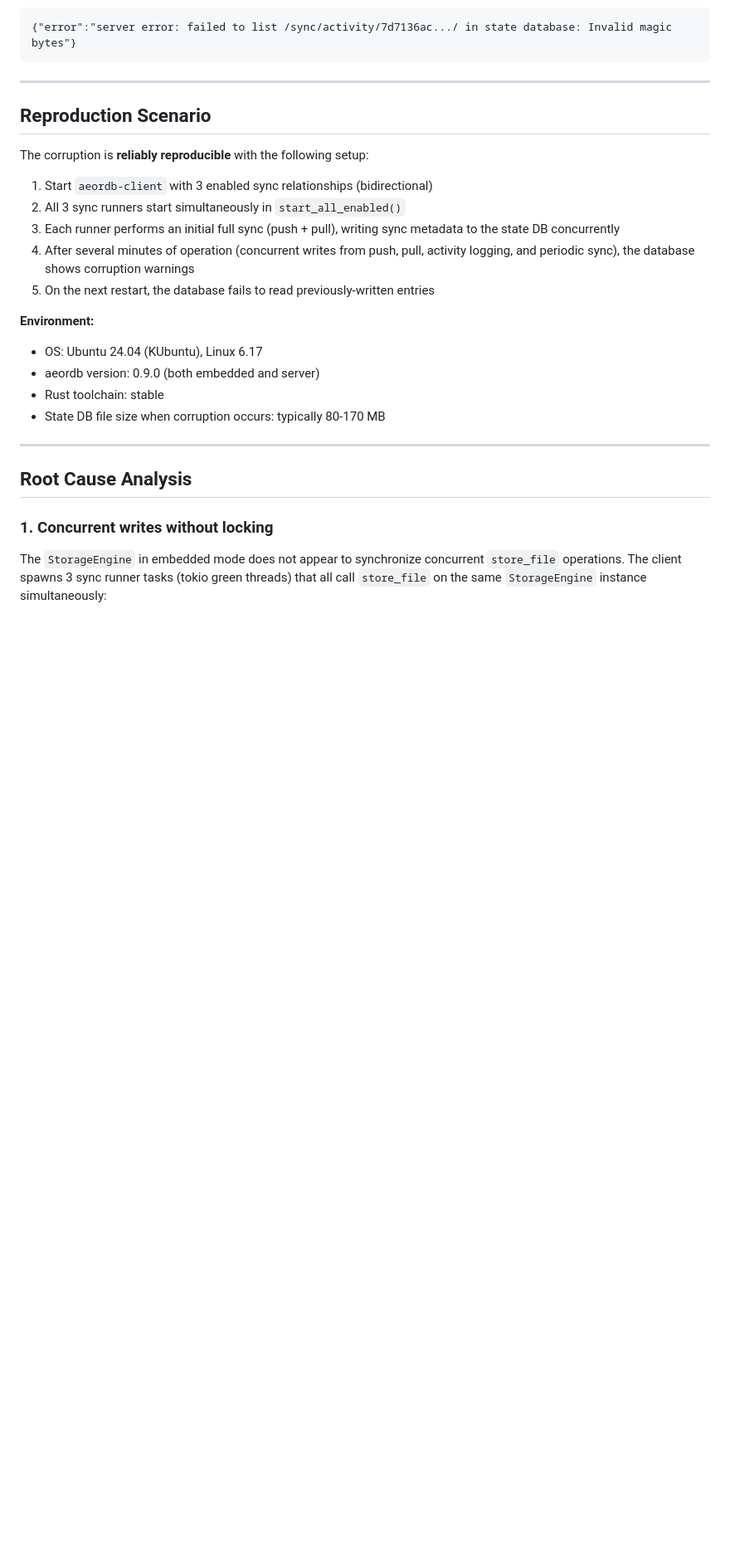
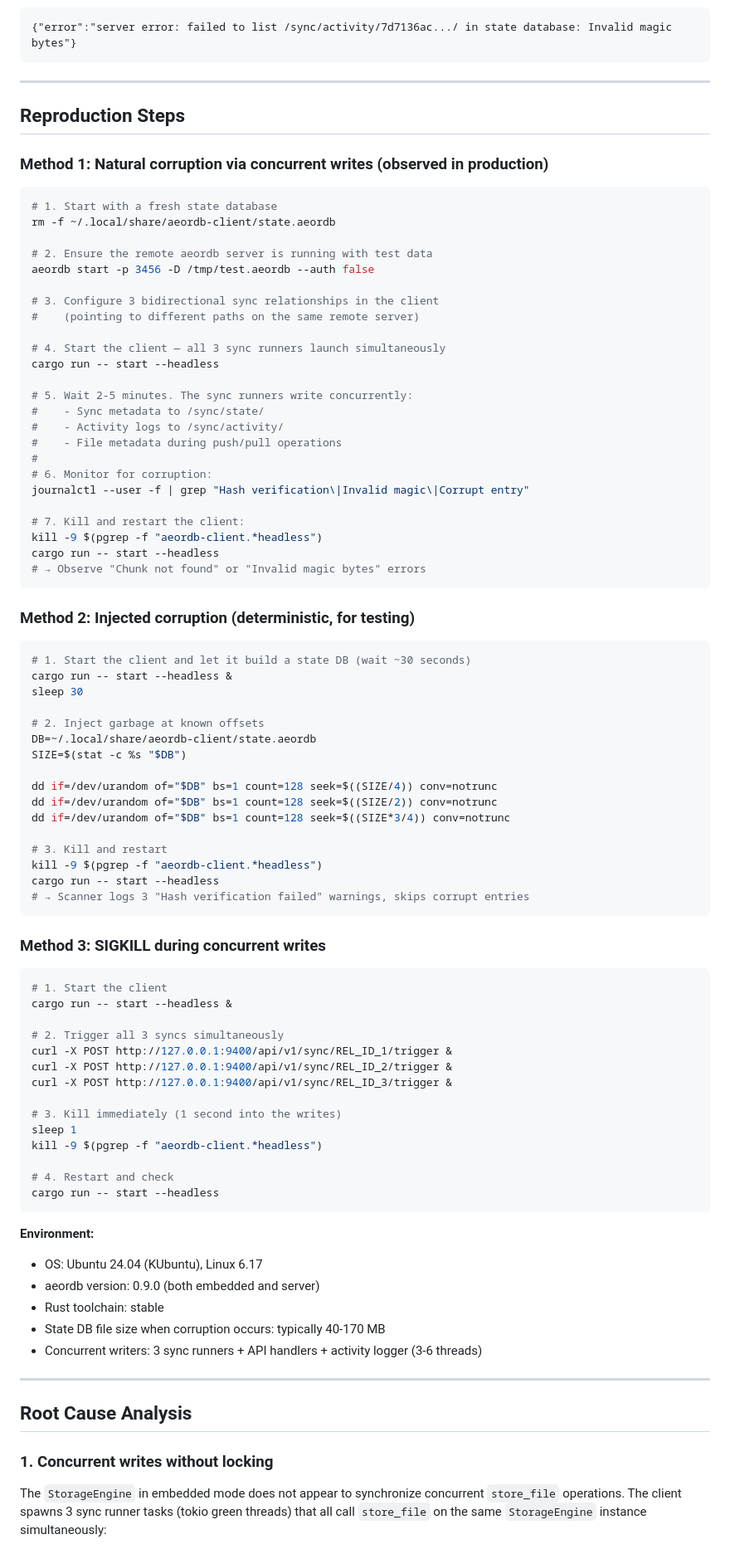
Before and after one commit to th317erd/aeordb-client, a Markdown page: .claude/corruption-report.md, the part around one of its changes. Shown at 83% size. GitHub-like rendering; blank space fills up the shorter version.

Commit message:
Corruption report: add evidence files, reproduction steps, injection details
Updated report with:
- Evidence file inventory (3 DB snapshots: healthy, post-SIGKILL, injected)
- Injected corruption details (offsets, scanner behavior, identity preservation)
- Three concrete reproduction methods:
  1. Natural corruption via concurrent sync writers
  2. Deterministic injection with dd
  3. SIGKILL during concurrent writes
- Exact commands for each method

Evidence files preserved at /tmp/claude/ on dev machine.

Co-Authored-By: Claude Opus 4.6 (1M context) <noreply@anthropic.com>

````diff
--- a/.claude/corruption-report.md
+++ b/.claude/corruption-report.md
@@ -47,21 +74,83 @@ WARN failed to log sync activity for 'E2E Wallpapers': server error: failed to s
 
 ---
 
-## Reproduction Scenario
+## Reproduction Steps
 
-The corruption is **reliably reproducible** with the following setup:
+### Method 1: Natural corruption via concurrent writes (observed in production)
 
-1. Start `aeordb-client` with 3 enabled sync relationships (bidirectional)
-2. All 3 sync runners start simultaneously in `start_all_enabled()`
-3. Each runner performs an initial full sync (push + pull), writing sync metadata to the state DB concurrently
-4. After several minutes of operation (concurrent writes from push, pull, activity logging, and periodic sync), the database shows corruption warnings
-5. On the next restart, the database fails to read previously-written entries
+```bash
+# 1. Start with a fresh state database
+rm -f ~/.local/share/aeordb-client/state.aeordb
+
+# 2. Ensure the remote aeordb server is running with test data
+aeordb start -p 3456 -D /tmp/test.aeordb --auth false
+
+# 3. Configure 3 bidirectional sync relationships in the client
+#    (pointing to different paths on the same remote server)
+
+# 4. Start the client — all 3 sync runners launch simultaneously
+cargo run -- start --headless
+
+# 5. Wait 2-5 minutes. The sync runners write concurrently:
+#    - Sync metadata to /sync/state/
+#    - Activity logs to /sync/activity/
+#    - File metadata during push/pull operations
+#
+# 6. Monitor for corruption:
+journalctl --user -f | grep "Hash verification\|Invalid magic\|Corrupt entry"
+
+# 7. Kill and restart the client:
+kill -9 $(pgrep -f "aeordb-client.*headless")
+cargo run -- start --headless
+# → Observe "Chunk not found" or "Invalid magic bytes" errors
+```
+
+### Method 2: Injected corruption (deterministic, for testing)
+
+```bash
+# 1. Start the client and let it build a state DB (wait ~30 seconds)
+cargo run -- start --headless &
+sleep 30
+
+# 2. Inject garbage at known offsets
+DB=~/.local/share/aeordb-client/state.aeordb
+SIZE=$(stat -c %s "$DB")
+
+dd if=/dev/urandom of="$DB" bs=1 count=128 seek=$((SIZE/4)) conv=notrunc
+dd if=/dev/urandom of="$DB" bs=1 count=128 seek=$((SIZE/2)) conv=notrunc
+dd if=/dev/urandom of="$DB" bs=1 count=128 seek=$((SIZE*3/4)) conv=notrunc
+
+# 3. Kill and restart
+kill -9 $(pgrep -f "aeordb-client.*headless")
+cargo run -- start --headless
+# → Scanner logs 3 "Hash verification failed" warnings, skips corrupt entries
+```
+
+### Method 3: SIGKILL during concurrent writes
+
+```bash
+# 1. Start the client
+cargo run -- start --headless &
+
+# 2. Trigger all 3 syncs simultaneously
+curl -X POST http://127.0.0.1:9400/api/v1/sync/REL_ID_1/trigger &
+curl -X POST http://127.0.0.1:9400/api/v1/sync/REL_ID_2/trigger &
+curl -X POST http://127.0.0.1:9400/api/v1/sync/REL_ID_3/trigger &
+
+# 3. Kill immediately (1 second into the writes)
+sleep 1
+kill -9 $(pgrep -f "aeordb-client.*headless")
+
+# 4. Restart and check
+cargo run -- start --headless
+```
 
 **Environment:**
 - OS: Ubuntu 24.04 (KUbuntu), Linux 6.17
 - aeordb version: 0.9.0 (both embedded and server)
 - Rust toolchain: stable
-- State DB file size when corruption occurs: typically 80-170 MB
+- State DB file size when corruption occurs: typically 40-170 MB
+- Concurrent writers: 3 sync runners + API handlers + activity logger (3-6 threads)
 
 ---
 
````
Also changed, not shown: other parts of .claude/corruption-report.md (+27 -0 lines).
